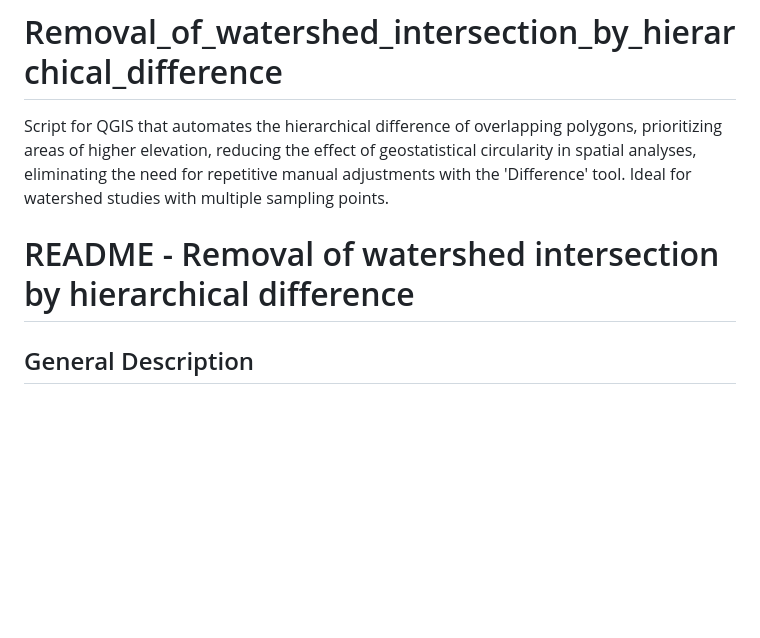
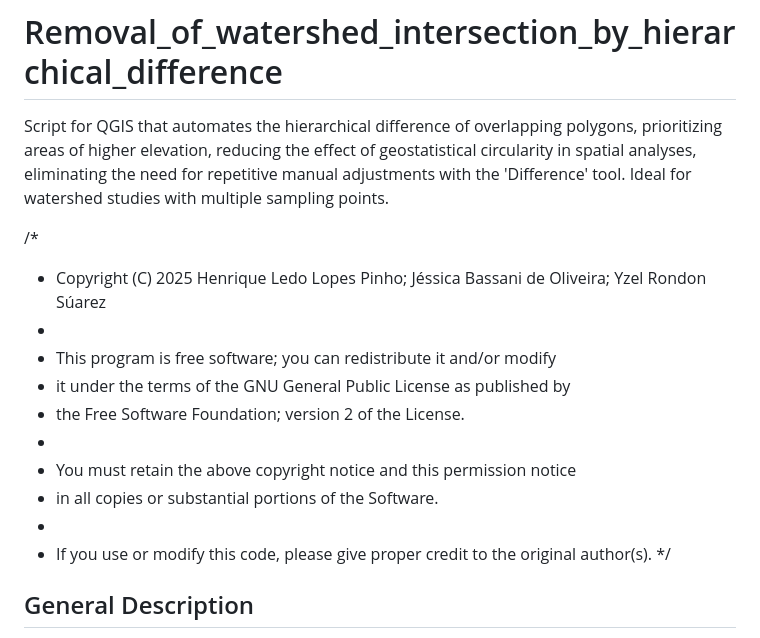
Before and after one commit to GEAAQUA-UEMS/Removal_of_watershed_intersection_by_hierarchical_difference, a Markdown page: README.md, the part around the change. GitHub-like rendering; blank space fills up the shorter version.

```diff
--- a/README.md
+++ b/README.md
@@ -1,8 +1,18 @@
 # Removal_of_watershed_intersection_by_hierarchical_difference
 Script for QGIS that automates the hierarchical difference of overlapping polygons, prioritizing areas of higher elevation, reducing the effect of geostatistical circularity in spatial analyses, eliminating the need for repetitive manual adjustments with the 'Difference' tool. Ideal for watershed studies with multiple sampling points.
 
-# README - Removal of watershed intersection by hierarchical difference
-
+/*
+ * Copyright (C) 2025 Henrique Ledo Lopes Pinho; Jéssica Bassani de Oliveira; Yzel Rondon Súarez
+ *
+ * This program is free software; you can redistribute it and/or modify
+ * it under the terms of the GNU General Public License as published by
+ * the Free Software Foundation; version 2 of the License.
+ *
+ * You must retain the above copyright notice and this permission notice
+ * in all copies or substantial portions of the Software.
+ *
+ * If you use or modify this code, please give proper credit to the original author(s).
+ */
 ## General Description
 
 This script was developed to run exclusively in the QGIS environment (versions 3.34.5 or higher).
```
